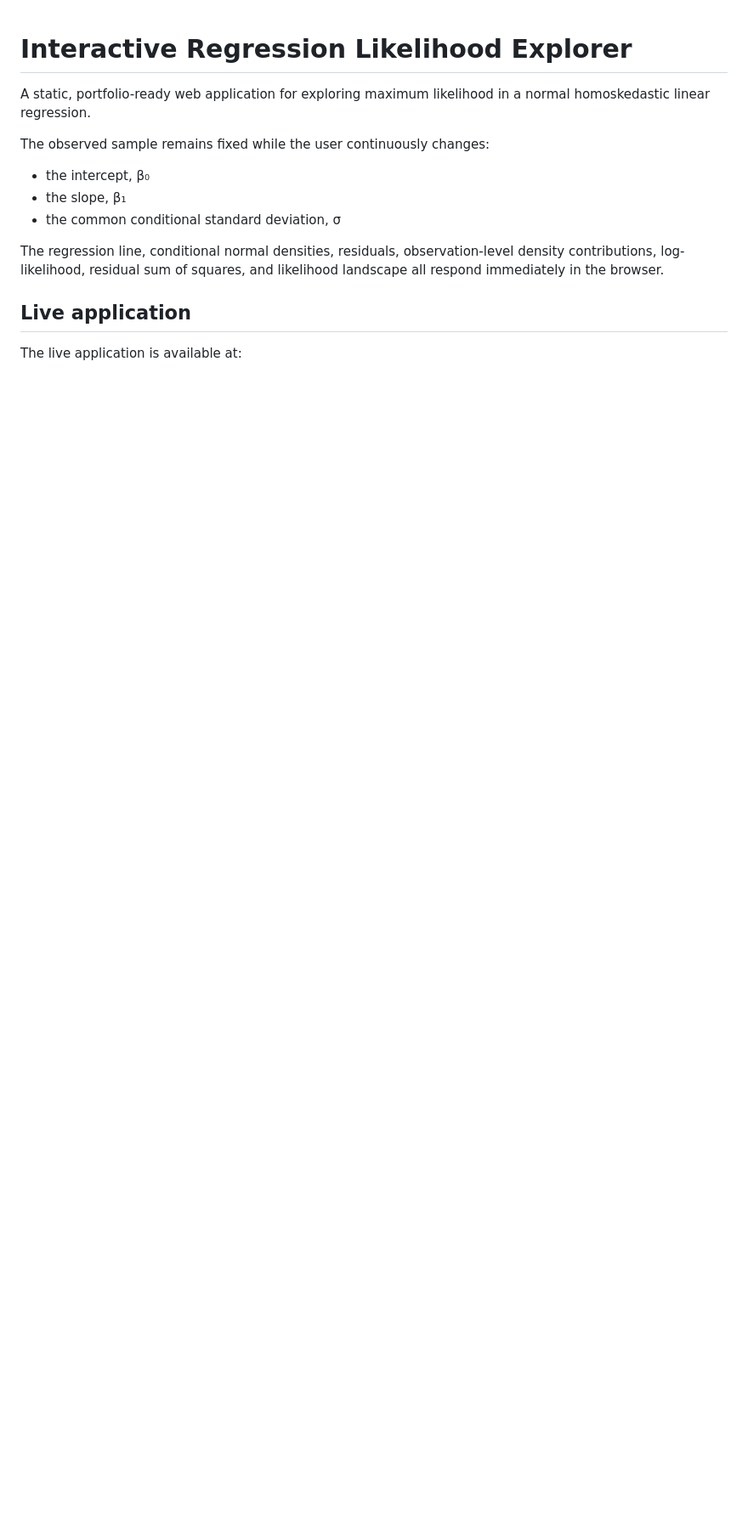
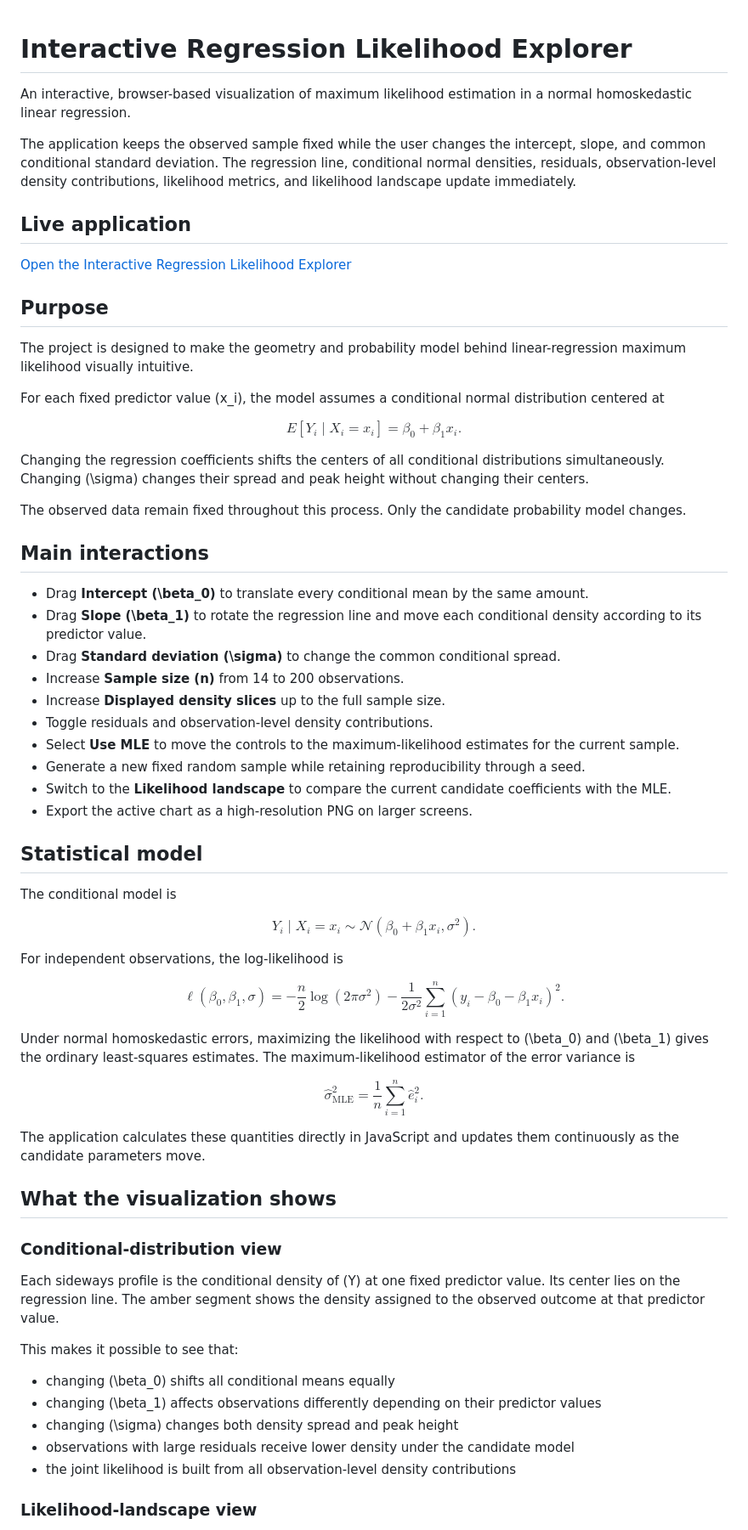
Before and after one commit to shakaarlatief/interactive-regression-likelihood, a Markdown page: README.md, the part around one of its changes. Shown at 85% size. Drawn GitHub-style; blank space fills up the shorter version.

Commit message:
Polish portfolio README

```diff
--- a/README.md
+++ b/README.md
@@ -1,15 +1,84 @@
 # Interactive Regression Likelihood Explorer
 
-A static, portfolio-ready web application for exploring maximum likelihood in a normal homoskedastic linear regression.
+An interactive, browser-based visualization of maximum likelihood estimation in a normal homoskedastic linear regression.
 
-The observed sample remains fixed while the user continuously changes:
-
-- the intercept, β₀
-- the slope, β₁
-- the common conditional standard deviation, σ
-
-The regression line, conditional normal densities, residuals, observation-level density contributions, log-likelihood, residual sum of squares, and likelihood landscape all respond immediately in the browser.
+The application keeps the observed sample fixed while the user changes the intercept, slope, and common conditional standard deviation. The regression line, conditional normal densities, residuals, observation-level density contributions, likelihood metrics, and likelihood landscape update immediately.
 
 ## Live application
 
-The live application is available at:
+[Open the Interactive Regression Likelihood Explorer](https://shakaarlatief.github.io/interactive-regression-likelihood/)
+
+## Purpose
+
+The project is designed to make the geometry and probability model behind linear-regression maximum likelihood visually intuitive.
+
+For each fixed predictor value \(x_i\), the model assumes a conditional normal distribution centered at
+
+$$
+E[Y_i \mid X_i=x_i] = \beta_0 + \beta_1 x_i.
+$$
+
+Changing the regression coefficients shifts the centers of all conditional distributions simultaneously. Changing \(\sigma\) changes their spread and peak height without changing their centers.
+
+The observed data remain fixed throughout this process. Only the candidate probability model changes.
+
+## Main interactions
+
+- Drag **Intercept \(\beta_0\)** to translate every conditional mean by the same amount.
+- Drag **Slope \(\beta_1\)** to rotate the regression line and move each conditional density according to its predictor value.
+- Drag **Standard deviation \(\sigma\)** to change the common conditional spread.
+- Increase **Sample size \(n\)** from 14 to 200 observations.
+- Increase **Displayed density slices** up to the full sample size.
+- Toggle residuals and observation-level density contributions.
+- Select **Use MLE** to move the controls to the maximum-likelihood estimates for the current sample.
+- Generate a new fixed random sample while retaining reproducibility through a seed.
+- Switch to the **Likelihood landscape** to compare the current candidate coefficients with the MLE.
+- Export the active chart as a high-resolution PNG on larger screens.
+
+## Statistical model
+
+The conditional model is
+
+$$
+Y_i \mid X_i=x_i \sim \mathcal{N}(\beta_0 + \beta_1 x_i, \sigma^2).
+$$
+
+For independent observations, the log-likelihood is
+
+$$
+\ell(\beta_0,\beta_1,\sigma)
+=
+-\frac{n}{2}\log(2\pi\sigma^2)
+-\frac{1}{2\sigma^2}
+\sum_{i=1}^{n}
+\left(y_i-\beta_0-\beta_1x_i\right)^2.
+$$
+
+Under normal homoskedastic errors, maximizing the likelihood with respect to \(\beta_0\) and \(\beta_1\) gives the ordinary least-squares estimates. The maximum-likelihood estimator of the error variance is
+
+$$
+\hat\sigma^2_{\mathrm{MLE}}
+=
+\frac{1}{n}
+\sum_{i=1}^{n}
+\hat e_i^2.
+$$
+
+The application calculates these quantities directly in JavaScript and updates them continuously as the candidate parameters move.
+
+## What the visualization shows
+
+### Conditional-distribution view
+
+Each sideways profile is the conditional density of \(Y\) at one fixed predictor value. Its center lies on the regression line. The amber segment shows the density assigned to the observed outcome at that predictor value.
+
+This makes it possible to see that:
+
+- changing \(\beta_0\) shifts all conditional means equally
+- changing \(\beta_1\) affects observations differently depending on their predictor values
+- changing \(\sigma\) changes both density spread and peak height
+- observations with large residuals receive lower density under the candidate model
+- the joint likelihood is built from all observation-level density contributions
+
+### Likelihood-landscape view
+
```
Also changed, not shown: other parts of README.md (+53 -104 lines).
